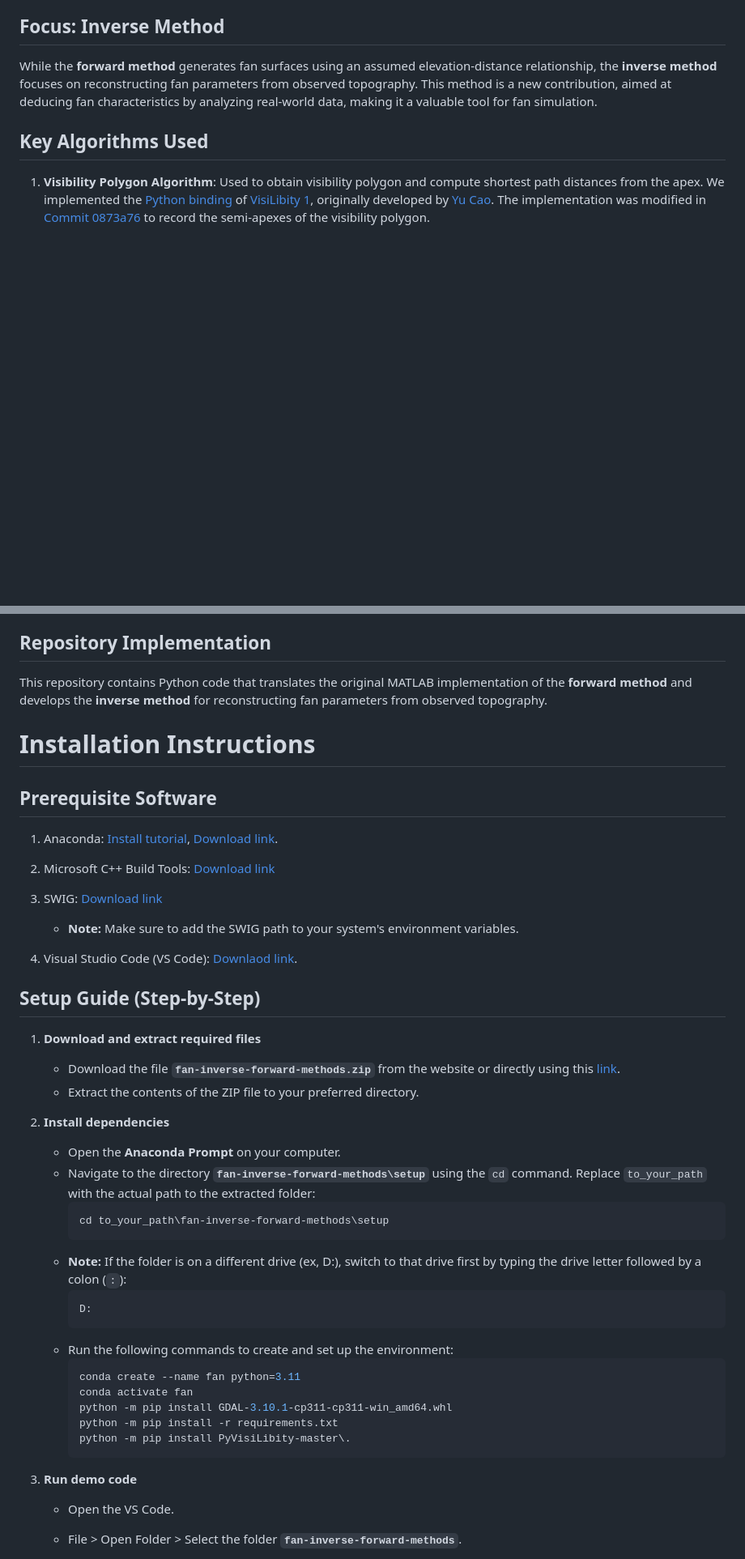
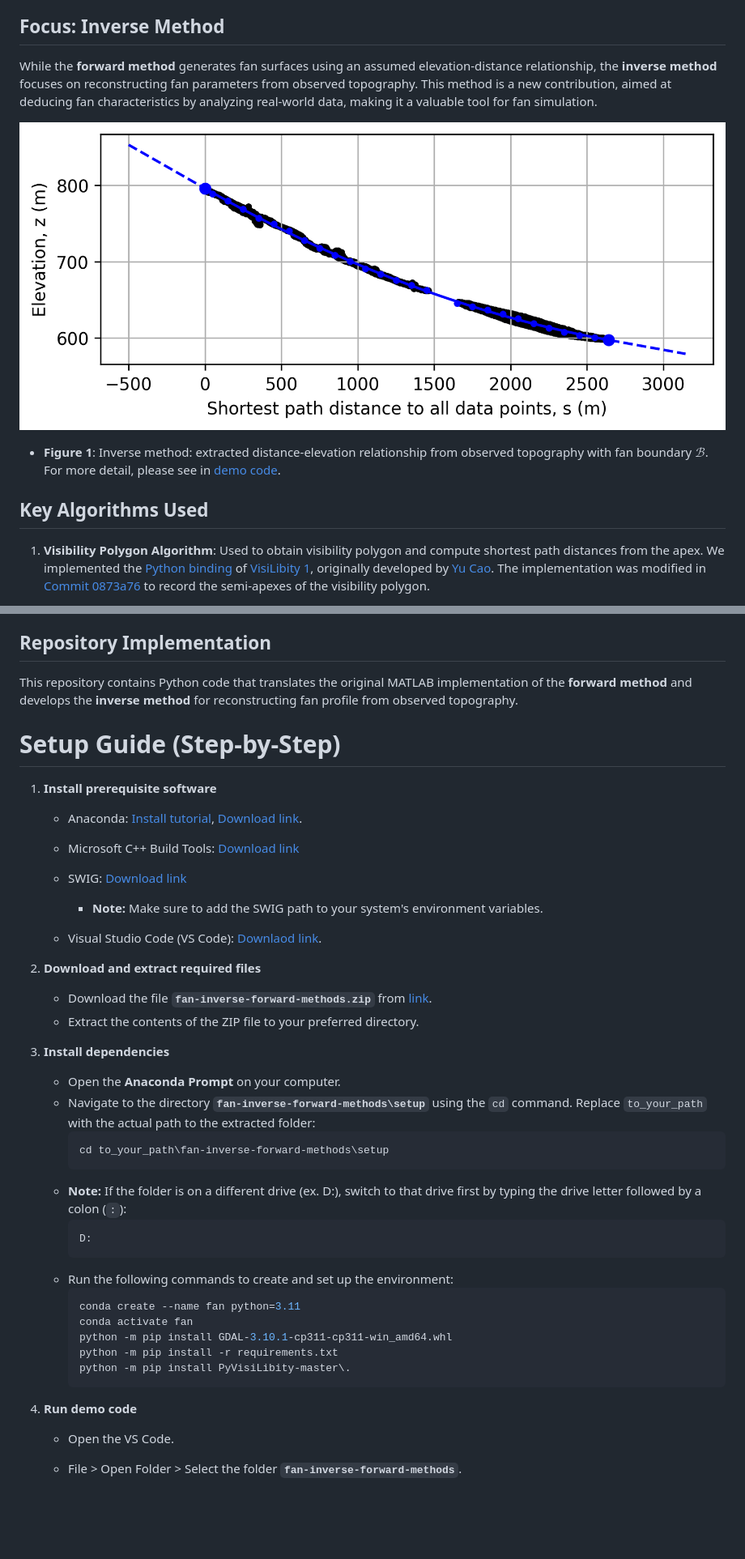
Before and after one commit to damiel-hub/fan-inverse-forward-methods, a Markdown page: README.md, 2 parts joined by grey strips. Shown: that part at 81% size. Rendered like a GitHub page; pictures changed too: results/elevation_distance_relationship.png (added); blank space fills up the shorter version.

Commit message:
Update README with new figure and enhance setup instructions

````diff
--- a/README.md
+++ b/README.md
@@ -5,6 +5,11 @@ This repository contains Python implementations of the forward and inverse metho
 ## Focus: Inverse Method
 
 While the **forward method** generates fan surfaces using an assumed elevation-distance relationship, the **inverse method** focuses on reconstructing fan parameters from observed topography. This method is a new contribution, aimed at deducing fan characteristics by analyzing real-world data, making it a valuable tool for fan simulation.
+
+![alt text](results/elevation_distance_relationship.png "Inverse method: extracted distance-elevation relationship")
+- **Figure 1**: Inverse method: extracted distance-elevation relationship from observed topography with fan boundary $\mathcal{B}$. For more detail, please see in [demo code](https://github.com/damiel-hub/fan-inverse-forward-methods/blob/main/demo_fan_inverse_forward_methods.ipynb).
+
+
 
 ## Key Algorithms Used
 
@@ -17,38 +22,36 @@ While the **forward method** generates fan surfaces using an assumed elevation-d
 
 ## Repository Implementation
 
-This repository contains Python code that translates the original MATLAB implementation of the **forward method** and develops the **inverse method** for reconstructing fan parameters from observed topography.
+This repository contains Python code that translates the original MATLAB implementation of the **forward method** and develops the **inverse method** for reconstructing fan profile from observed topography.
 
 
-# Installation Instructions
+# Setup Guide (Step-by-Step)
 
-## Prerequisite Software
-1. Anaconda: [Install tutorial](https://www.jcchouinard.com/install-python-with-anaconda-on-windows/),
-[Download link](https://www.anaconda.com/download?utm_source=anacondadocs&utm_medium=documentation&utm_campaign=download&utm_content=installwindows).
+1. **Install prerequisite software**
+    - Anaconda: [Install tutorial](https://www.jcchouinard.com/install-python-with-anaconda-on-windows/),
+    [Download link](https://www.anaconda.com/download?utm_source=anacondadocs&utm_medium=documentation&utm_campaign=download&utm_content=installwindows).
 
-2. Microsoft C++ Build Tools: [Download link](https://visualstudio.microsoft.com/visual-cpp-build-tools/)
+    - Microsoft C++ Build Tools: [Download link](https://visualstudio.microsoft.com/visual-cpp-build-tools/)
 
 
-3. SWIG: [Download link](https://www.swig.org/download.html)
+    - SWIG: [Download link](https://www.swig.org/download.html)
 
-    - **Note:** Make sure to add the SWIG path to your system's environment variables.
+        - **Note:** Make sure to add the SWIG path to your system's environment variables.
 
-3. Visual Studio Code (VS Code): [Downlaod link](https://code.visualstudio.com/).
-
-## Setup Guide (Step-by-Step)
+    - Visual Studio Code (VS Code): [Downlaod link](https://code.visualstudio.com/).
 
 
-1. **Download and extract required files**
-   - Download the file **`fan-inverse-forward-methods.zip`** from the website or directly using this [link](https://github.com/damiel-hub/fan-inverse-forward-methods/archive/refs/heads/main.zip).
+2. **Download and extract required files**
+   - Download the file **`fan-inverse-forward-methods.zip`** from [link](https://github.com/damiel-hub/fan-inverse-forward-methods/archive/refs/heads/main.zip).
    - Extract the contents of the ZIP file to your preferred directory.
 
-2. **Install dependencies**
+3. **Install dependencies**
    - Open the **Anaconda Prompt** on your computer.
    - Navigate to the directory **`fan-inverse-forward-methods\setup`** using the `cd` command. Replace `to_your_path` with the actual path to the extracted folder:
      ```bash
      cd to_your_path\fan-inverse-forward-methods\setup
      ```
-   - **Note:** If the folder is on a different drive (ex, D:), switch to that drive first by typing the drive letter followed by a colon (`:`):
+   - **Note:** If the folder is on a different drive (ex. D:), switch to that drive first by typing the drive letter followed by a colon (`:`):
      ```bash
      D:
      ```
@@ -62,7 +65,7 @@ This repository contains Python code that translates the original MATLAB impleme
      ```
 
 
-5. **Run demo code**
+4. **Run demo code**
    - Open the VS Code.
    - File > Open Folder > Select the folder **`fan-inverse-forward-methods`**.
     - Open the **`demo_fan_inverse_forward_methods.ipynb`** file from the left panel.
````
Also changed, not shown: other parts of README.md (+3 -3 lines), 2 other files.
